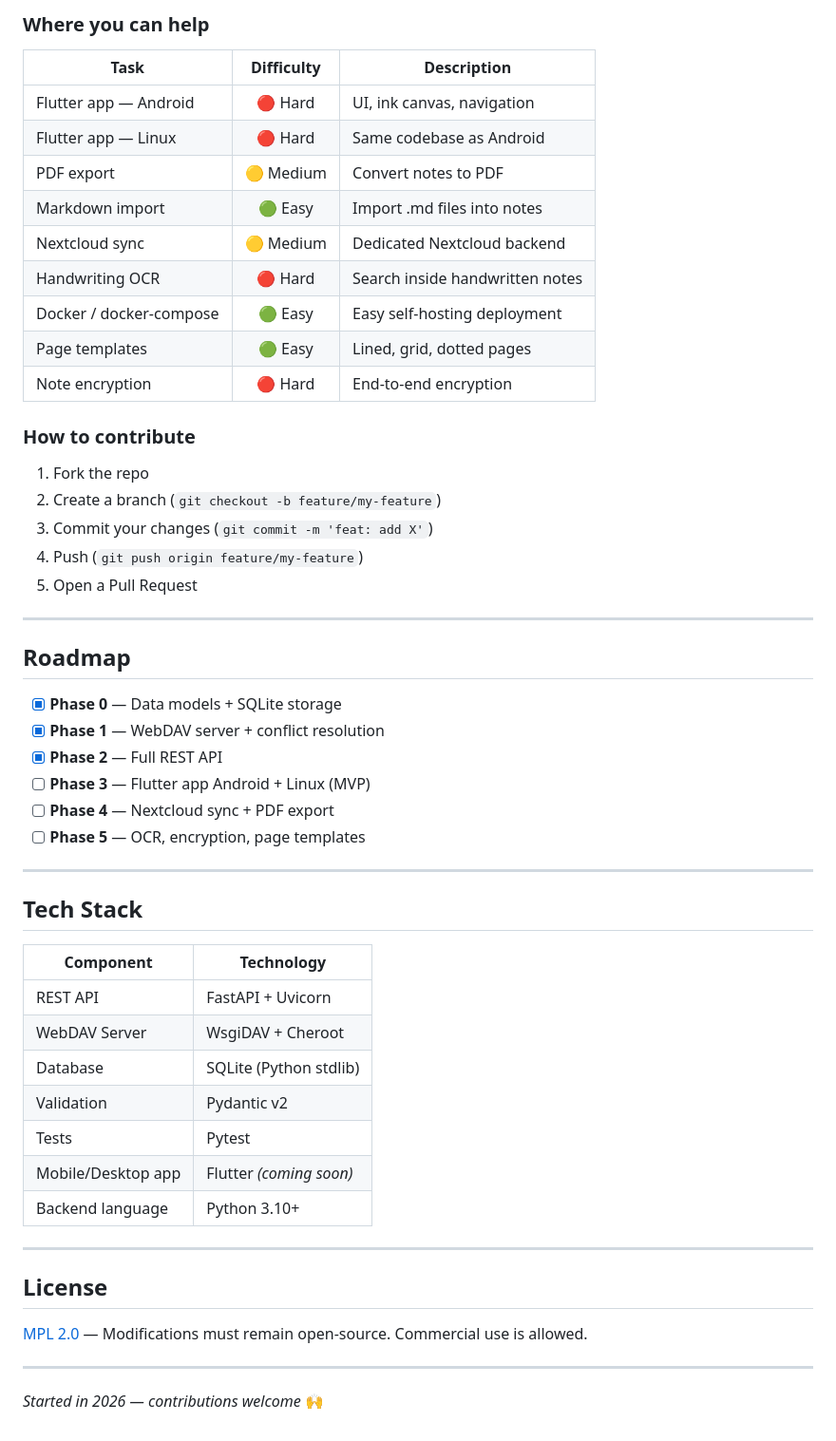
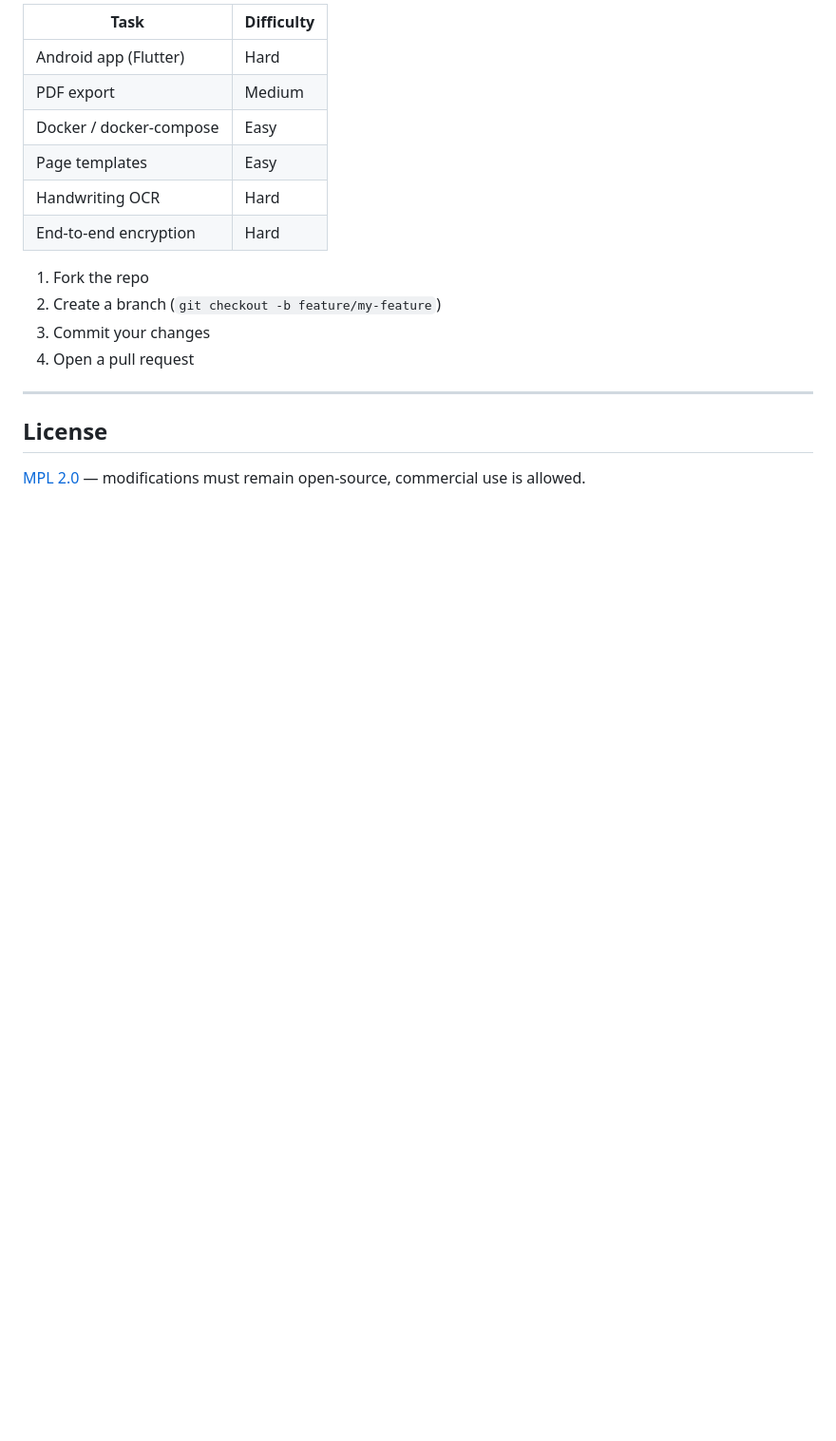
Before and after one commit to TheZupZup/NexaNote, a Markdown page: README.md, the part around one of its changes. Shown at 95% size. Rendered like a GitHub page; blank space fills up the shorter version.

```diff
--- a/README.md
+++ b/README.md
@@ -172,57 +122,20 @@ The project is actively being built. **Contributions are very welcome!**
 
-### Where you can help
-
-| Task | Difficulty | Description |
-|------|:----------:|-------------|
-| Flutter app — Android | 🔴 Hard | UI, ink canvas, navigation |
-| Flutter app — Linux | 🔴 Hard | Same codebase as Android |
-| PDF export | 🟡 Medium | Convert notes to PDF |
-| Markdown import | 🟢 Easy | Import .md files into notes |
-| Nextcloud sync | 🟡 Medium | Dedicated Nextcloud backend |
-| Handwriting OCR | 🔴 Hard | Search inside handwritten notes |
-| Docker / docker-compose | 🟢 Easy | Easy self-hosting deployment |
-| Page templates | 🟢 Easy | Lined, grid, dotted pages |
-| Note encryption | 🔴 Hard | End-to-end encryption |
-
-### How to contribute
+| Task | Difficulty |
+|------|-----------|
+| Android app (Flutter) | Hard |
+| PDF export | Medium |
+| Docker / docker-compose | Easy |
+| Page templates | Easy |
+| Handwriting OCR | Hard |
+| End-to-end encryption | Hard |
 
 1. Fork the repo
 2. Create a branch (`git checkout -b feature/my-feature`)
-3. Commit your changes (`git commit -m 'feat: add X'`)
-4. Push (`git push origin feature/my-feature`)
-5. Open a Pull Request
-
----
-
-## Roadmap
-
-- [x] **Phase 0** — Data models + SQLite storage
-- [x] **Phase 1** — WebDAV server + conflict resolution
-- [x] **Phase 2** — Full REST API
-- [ ] **Phase 3** — Flutter app Android + Linux (MVP)
-- [ ] **Phase 4** — Nextcloud sync + PDF export
-- [ ] **Phase 5** — OCR, encryption, page templates
-
----
-
-## Tech Stack
-
-| Component | Technology |
-|-----------|-----------|
-| REST API | FastAPI + Uvicorn |
-| WebDAV Server | WsgiDAV + Cheroot |
-| Database | SQLite (Python stdlib) |
-| Validation | Pydantic v2 |
-| Tests | Pytest |
-| Mobile/Desktop app | Flutter *(coming soon)* |
-| Backend language | Python 3.10+ |
+3. Commit your changes
+4. Open a pull request
 
 ---
 
 ## License
 
-[MPL 2.0](https://www.mozilla.org/en-US/MPL/2.0/) — Modifications must remain open-source. Commercial use is allowed.
-
----
-
-*Started in 2026 — contributions welcome* 🙌
+[MPL 2.0](https://www.mozilla.org/en-US/MPL/2.0/) — modifications must remain open-source, commercial use is allowed.
```
Also changed, not shown: other parts of README.md (+70 -120 lines).
